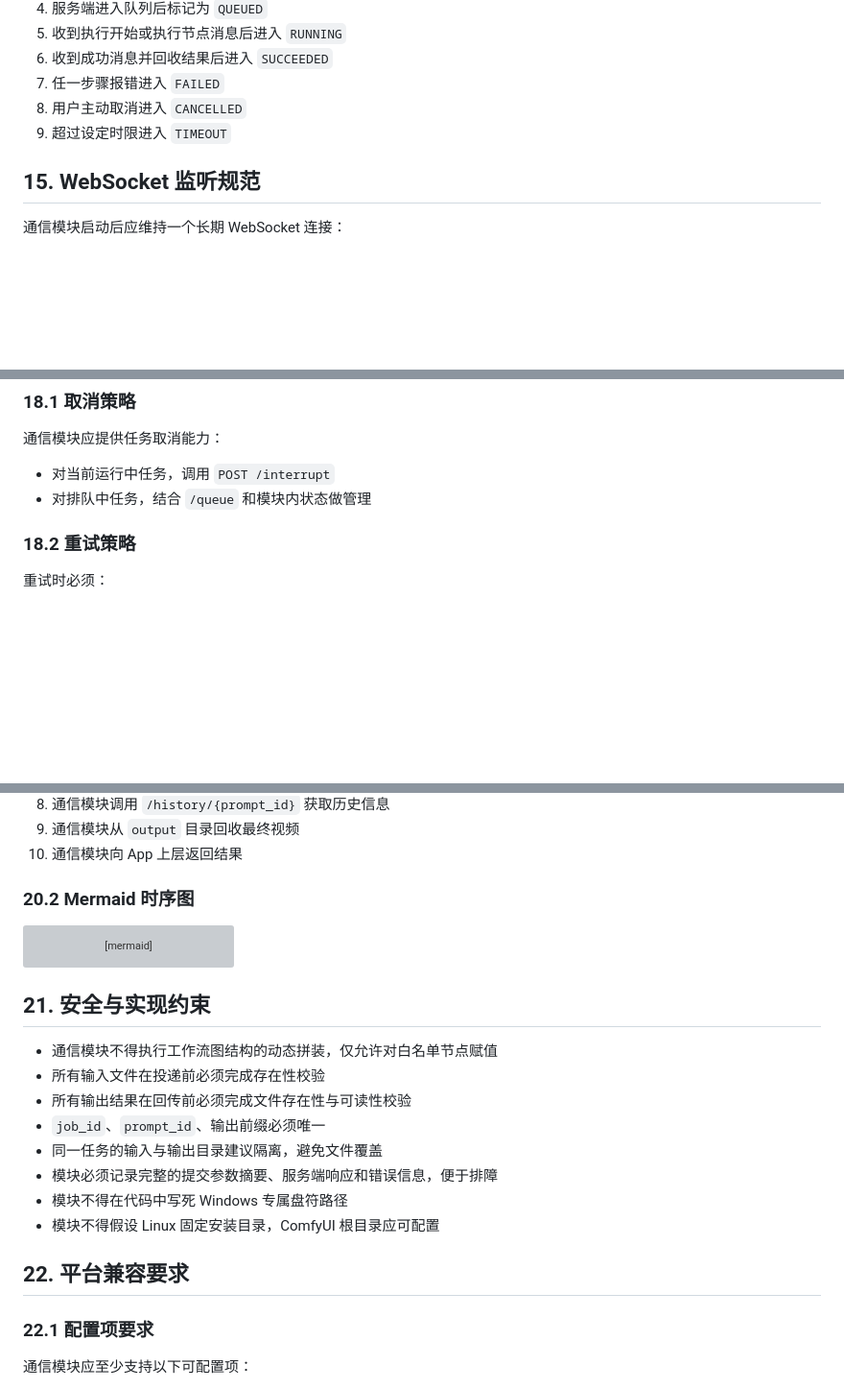
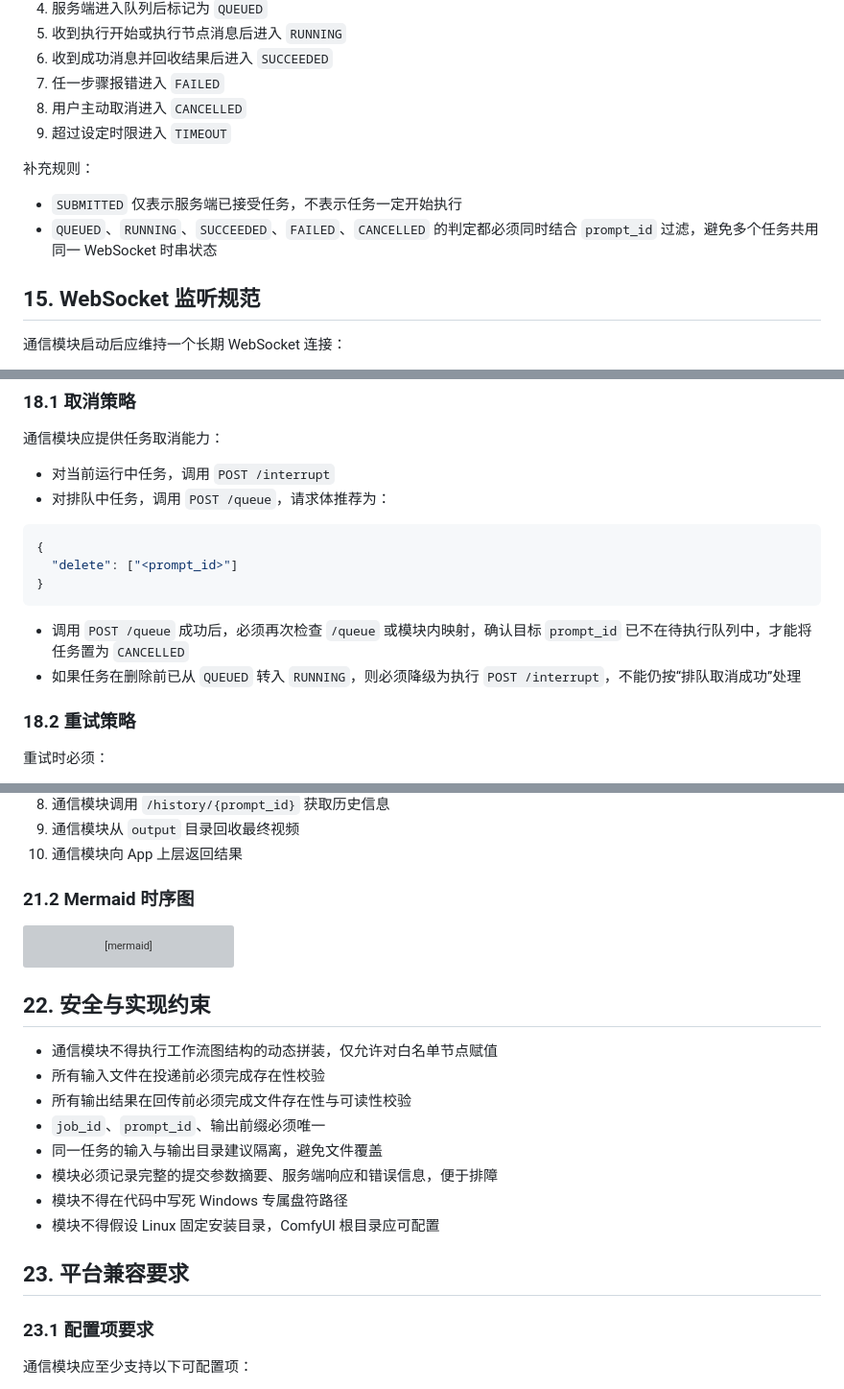
Before and after one commit to skycreeper123/web_demo, a Markdown page: comfyui_local_comm_module_spec.md, 3 parts joined by grey strips. Shown at 96% size. Drawn GitHub-style; blank space fills up the shorter version; grey boxes are pictures that could not be loaded.

````diff
--- a/comfyui_local_comm_module_spec.md
+++ b/comfyui_local_comm_module_spec.md
@@ -401,6 +412,11 @@ freeMemory(): Promise<void>
 8. 用户主动取消进入 `CANCELLED`
 9. 超过设定时限进入 `TIMEOUT`
 
+补充规则：
+
+- `SUBMITTED` 仅表示服务端已接受任务，不表示任务一定开始执行
+- `QUEUED`、`RUNNING`、`SUCCEEDED`、`FAILED`、`CANCELLED` 的判定都必须同时结合 `prompt_id` 过滤，避免多个任务共用同一 WebSocket 时串状态
+
 ## 15. WebSocket 监听规范
 
 通信模块启动后应维持一个长期 WebSocket 连接：
@@ -502,7 +521,16 @@ freeMemory(): Promise<void>
 通信模块应提供任务取消能力：
 
 - 对当前运行中任务，调用 `POST /interrupt`
-- 对排队中任务，结合 `/queue` 和模块内状态做管理
+- 对排队中任务，调用 `POST /queue`，请求体推荐为：
+
+```json
+{
+  "delete": ["<prompt_id>"]
+}
+```
+
+- 调用 `POST /queue` 成功后，必须再次检查 `/queue` 或模块内映射，确认目标 `prompt_id` 已不在待执行队列中，才能将任务置为 `CANCELLED`
+- 如果任务在删除前已从 `QUEUED` 转入 `RUNNING`，则必须降级为执行 `POST /interrupt`，不能仍按“排队取消成功”处理
 
 ### 18.2 重试策略
 
@@ -549,7 +636,7 @@ freeMemory(): Promise<void>
 9. 通信模块从 `output` 目录回收最终视频
 10. 通信模块向 App 上层返回结果
 
-### 20.2 Mermaid 时序图
+### 21.2 Mermaid 时序图
 
 ```mermaid
 sequenceDiagram
@@ -574,7 +661,7 @@ sequenceDiagram
     Comm-->>App: output_path / status
 ```
 
-## 21. 安全与实现约束
+## 22. 安全与实现约束
 
 - 通信模块不得执行工作流图结构的动态拼装，仅允许对白名单节点赋值
 - 所有输入文件在投递前必须完成存在性校验
@@ -585,9 +672,9 @@ sequenceDiagram
 - 模块不得在代码中写死 Windows 专属盘符路径
 - 模块不得假设 Linux 固定安装目录，ComfyUI 根目录应可配置
 
-## 22. 平台兼容要求
+## 23. 平台兼容要求
 
-### 22.1 配置项要求
+### 23.1 配置项要求
 
 通信模块应至少支持以下可配置项：
 
````
Also changed, not shown: other parts of comfyui_local_comm_module_spec.md (+91 -15 lines).
